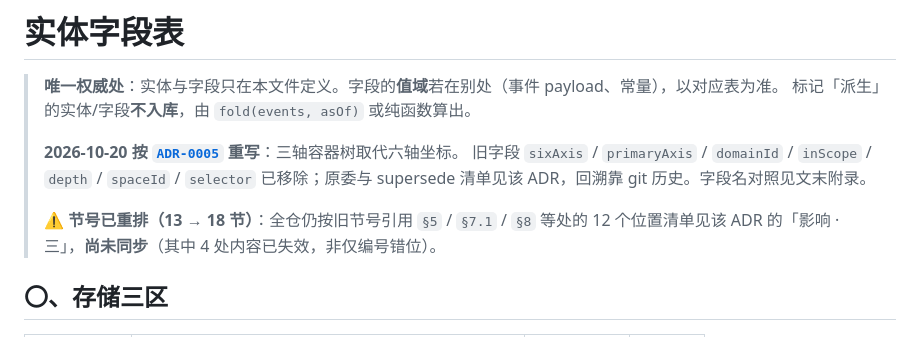
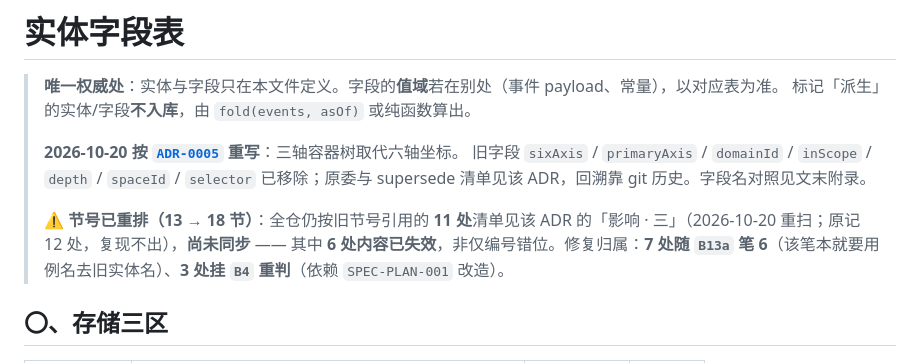
Before and after one commit to liberalluz/weltuhr-knowledge, a Markdown page: docs/reference/entity-fields.md, the part around the change. GitHub-like rendering.

```diff
--- a/docs/reference/entity-fields.md
+++ b/docs/reference/entity-fields.md
@@ -6,7 +6,7 @@
 > **2026-10-20 按 [`ADR-0005`](../adr/0005-three-axis-tree-replaces-six-axis.md) 重写**：三轴容器树取代六轴坐标。
 > 旧字段 `sixAxis` / `primaryAxis` / `domainId` / `inScope` / `depth` / `spaceId` / `selector` 已移除；原委与 supersede 清单见该 ADR，回溯靠 git 历史。字段名对照见文末附录。
 >
-> ⚠️ **节号已重排（13 → 18 节）**：全仓仍按旧节号引用 `§5` / `§7.1` / `§8` 等处的 12 个位置清单见该 ADR 的「影响 · 三」，**尚未同步**（其中 4 处内容已失效，非仅编号错位）。
+> ⚠️ **节号已重排（13 → 18 节）**：全仓仍按旧节号引用的 **11 处**清单见该 ADR 的「影响 · 三」（2026-10-20 重扫；原记 12 处，复现不出），**尚未同步** —— 其中 **6 处内容已失效**，非仅编号错位。修复归属：**7 处随 `B13a` 笔 6**（该笔本就要用例名去旧实体名）、**3 处挂 `B4` 重判**（依赖 `SPEC-PLAN-001` 改造）。
 
 ## 〇、存储三区
 
```
Also changed, not shown: docs/adr/0005-three-axis-tree-replaces-six-axis.md (+20 -13 lines).
